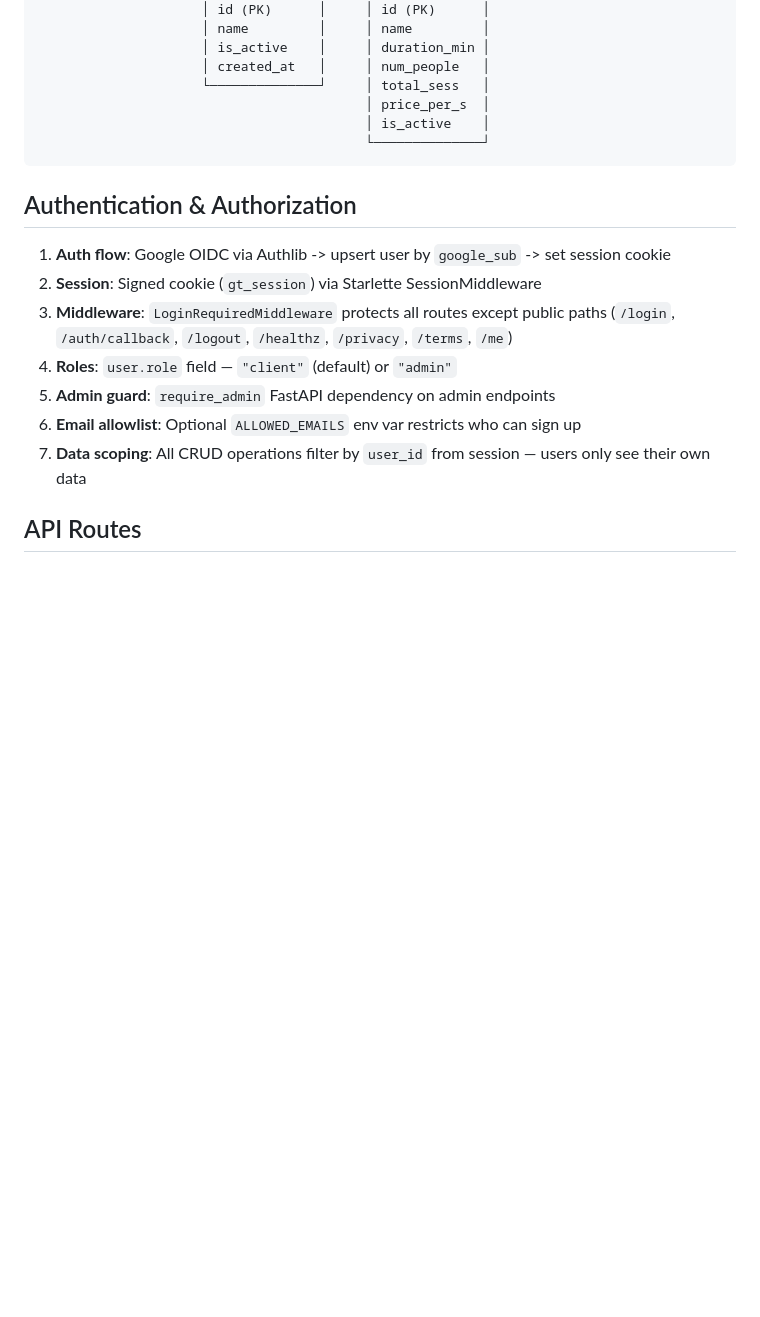
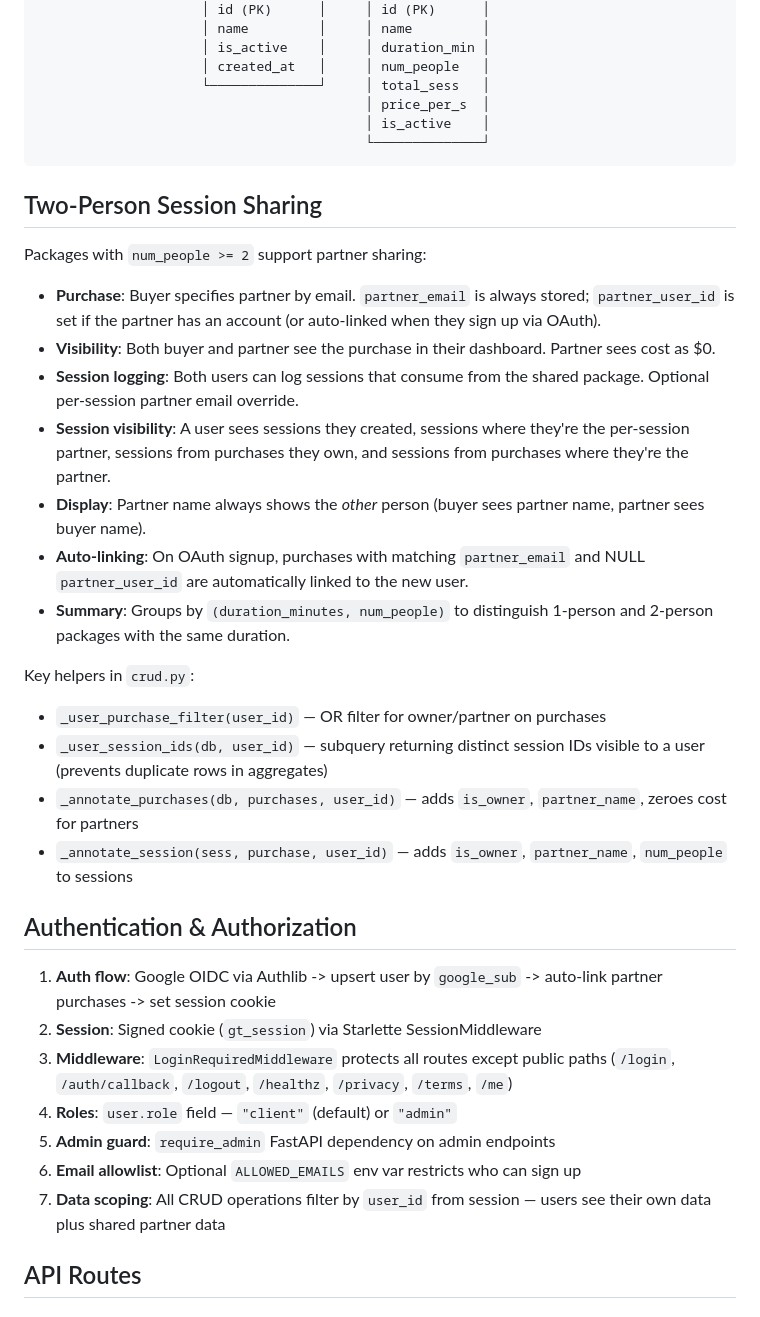
Before and after one commit to dgherman/gym_tracker, a Markdown page: ARCHITECTURE.md, the part around one of its changes. Drawn GitHub-style; blank space fills up the shorter version.

````diff
--- a/ARCHITECTURE.md
+++ b/ARCHITECTURE.md
@@ -85,15 +88,33 @@ gym_tracker/
                                           └──────────────┘
 ```
 
+## Two-Person Session Sharing
+
+Packages with `num_people >= 2` support partner sharing:
+
+- **Purchase**: Buyer specifies partner by email. `partner_email` is always stored; `partner_user_id` is set if the partner has an account (or auto-linked when they sign up via OAuth).
+- **Visibility**: Both buyer and partner see the purchase in their dashboard. Partner sees cost as $0.
+- **Session logging**: Both users can log sessions that consume from the shared package. Optional per-session partner email override.
+- **Session visibility**: A user sees sessions they created, sessions where they're the per-session partner, sessions from purchases they own, and sessions from purchases where they're the partner.
+- **Display**: Partner name always shows the *other* person (buyer sees partner name, partner sees buyer name).
+- **Auto-linking**: On OAuth signup, purchases with matching `partner_email` and NULL `partner_user_id` are automatically linked to the new user.
+- **Summary**: Groups by `(duration_minutes, num_people)` to distinguish 1-person and 2-person packages with the same duration.
+
+Key helpers in `crud.py`:
+- `_user_purchase_filter(user_id)` — OR filter for owner/partner on purchases
+- `_user_session_ids(db, user_id)` — subquery returning distinct session IDs visible to a user (prevents duplicate rows in aggregates)
+- `_annotate_purchases(db, purchases, user_id)` — adds `is_owner`, `partner_name`, zeroes cost for partners
+- `_annotate_session(sess, purchase, user_id)` — adds `is_owner`, `partner_name`, `num_people` to sessions
+
 ## Authentication & Authorization
 
-1. **Auth flow**: Google OIDC via Authlib -> upsert user by `google_sub` -> set session cookie
+1. **Auth flow**: Google OIDC via Authlib -> upsert user by `google_sub` -> auto-link partner purchases -> set session cookie
 2. **Session**: Signed cookie (`gt_session`) via Starlette SessionMiddleware
 3. **Middleware**: `LoginRequiredMiddleware` protects all routes except public paths (`/login`, `/auth/callback`, `/logout`, `/healthz`, `/privacy`, `/terms`, `/me`)
 4. **Roles**: `user.role` field — `"client"` (default) or `"admin"`
 5. **Admin guard**: `require_admin` FastAPI dependency on admin endpoints
 6. **Email allowlist**: Optional `ALLOWED_EMAILS` env var restricts who can sign up
-7. **Data scoping**: All CRUD operations filter by `user_id` from session — users only see their own data
+7. **Data scoping**: All CRUD operations filter by `user_id` from session — users see their own data plus shared partner data
 
 ## API Routes
 
````
Also changed, not shown: other parts of ARCHITECTURE.md (+39 -32 lines).
